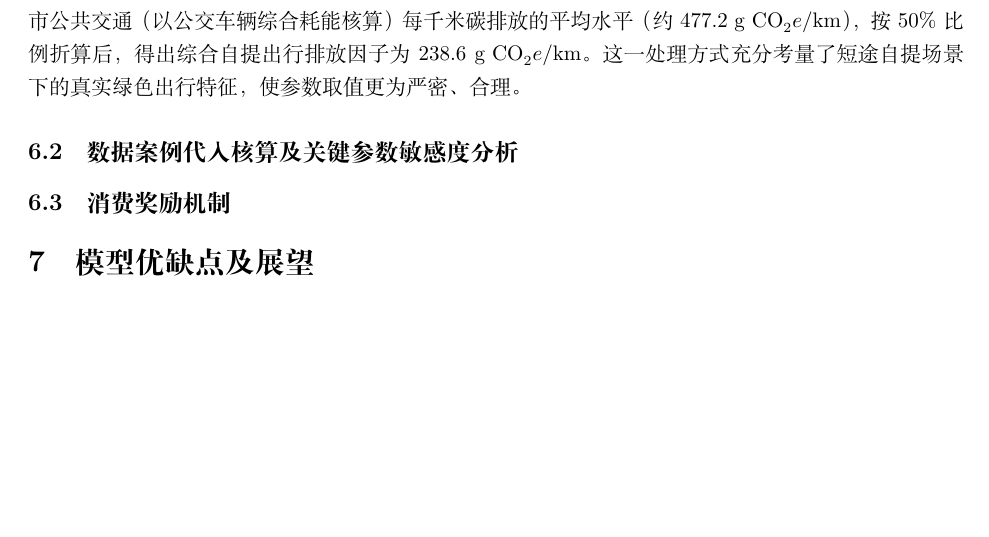
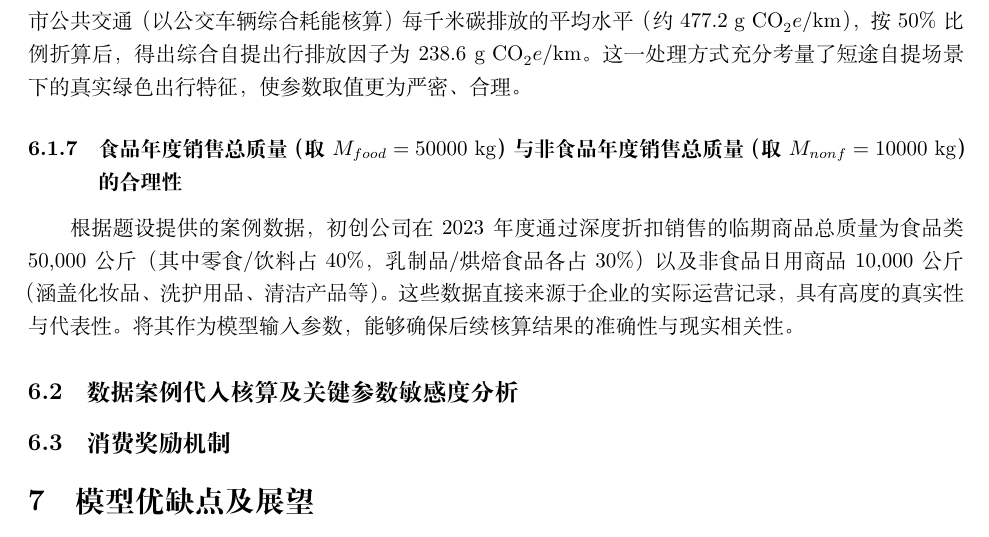
Before and after one commit to mikulovesuki/---, a LaTeX document (shumo.tex): part of page 6 of 6, cut so that both start at the same text, the shorter picture padded with empty space. Compiled offline with XeLaTeX.

Commit message:
添加6.1.7节：销售总质量的取值合理性

```diff
--- a/shumo.tex
+++ b/shumo.tex
@@ -246,6 +246,10 @@
 
 消费者前往实体门店自提的“最后一公里”出行方式具有多样性。本研究合理假设消费者的出行结构主要由“公共交通”与“零碳出行（如步行、自行车骑行）”构成，且两者比例各占 $50 \%$。基于广州市公共交通（以公交车辆综合耗能核算）每千米碳排放的平均水平（约 $477.2\ \mathrm{g\ CO}_2e/\mathrm{km}$），按 $50 \%$ 比例折算后，得出综合自提出行排放因子为 $238.6\ \mathrm{g\ CO}_2e/\mathrm{km}$。这一处理方式充分考量了短途自提场景下的真实绿色出行特征，使参数取值更为严密、合理。
 
+% 1）商品销售总量：食品类 50,000 公斤（平均构成：零食/饮料 40%，乳制品/烘焙食品 30%，烘焙食品 30%）以及非食品日用商品 10,000 公斤（例如化妆品与洗护用品、清洁产品）。
+
+\subsubsection{食品年度销售总质量（取 $M_{food} = 50000\ \mathrm{kg}$）与非食品年度销售总质量（取 $M_{nonf} = 10000\ \mathrm{kg}$）的合理性}
+根据题设提供的案例数据，初创公司在2023年度通过深度折扣销售的临期商品总质量为食品类 50,000 公斤（其中零食/饮料占 40\%，乳制品/烘焙食品各占 30\%）以及非食品日用商品 10,000 公斤（涵盖化妆品、洗护用品、清洁产品等）。这些数据直接来源于企业的实际运营记录，具有高度的真实性与代表性。将其作为模型输入参数，能够确保后续核算结果的准确性与现实相关性。
 
 \subsection{数据案例代入核算及关键参数敏感度分析}%任务二，进行求解及敏感度分析
 
```
